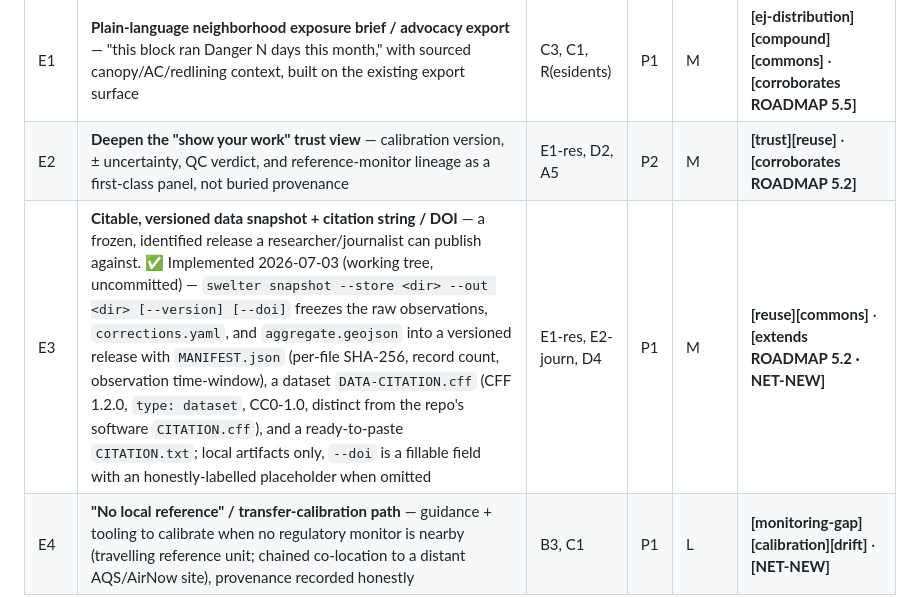
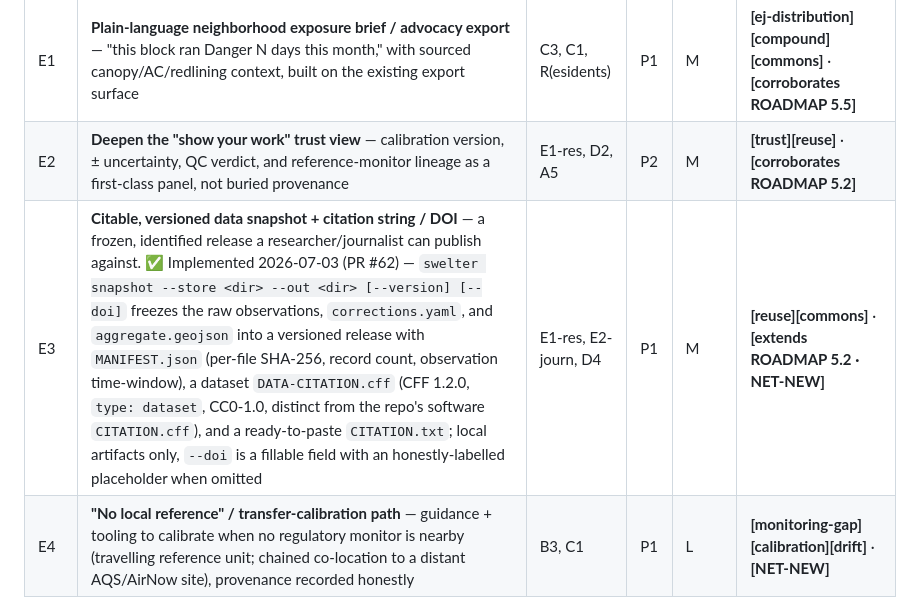
Before and after one commit to ChelseaKR/swelter, a Markdown page: docs/RESEARCH-ROADMAP.md, the part around the change. Drawn GitHub-style.

Commit message:
docs: E3 row status says PR #62, not 'working tree, uncommitted'
Co-Authored-By: Claude Fable 5 <noreply@anthropic.com>

```diff
--- a/docs/RESEARCH-ROADMAP.md
+++ b/docs/RESEARCH-ROADMAP.md
@@ -155,7 +155,7 @@ see what is corroboration vs net-new.
 | --- | --- | --- | --- | --- | --- |
 | E1 | **Plain-language neighborhood exposure brief / advocacy export** — "this block ran Danger N days this month," with sourced canopy/AC/redlining context, built on the existing export surface | C3, C1, R(esidents) | P1 | M | **[ej-distribution][compound][commons]** · **[corroborates ROADMAP 5.5]** |
 | E2 | **Deepen the "show your work" trust view** — calibration version, ± uncertainty, QC verdict, and reference-monitor lineage as a first-class panel, not buried provenance | E1-res, D2, A5 | P2 | M | **[trust][reuse]** · **[corroborates ROADMAP 5.2]** |
-| E3 | **Citable, versioned data snapshot + citation string / DOI** — a frozen, identified release a researcher/journalist can publish against. ✅ Implemented 2026-07-03 (working tree, uncommitted) — `swelter snapshot --store <dir> --out <dir> [--version] [--doi]` freezes the raw observations, `corrections.yaml`, and `aggregate.geojson` into a versioned release with `MANIFEST.json` (per-file SHA-256, record count, observation time-window), a dataset `DATA-CITATION.cff` (CFF 1.2.0, `type: dataset`, CC0-1.0, distinct from the repo's software `CITATION.cff`), and a ready-to-paste `CITATION.txt`; local artifacts only, `--doi` is a fillable field with an honestly-labelled placeholder when omitted | E1-res, E2-journ, D4 | P1 | M | **[reuse][commons]** · **[extends ROADMAP 5.2 · NET-NEW]** |
+| E3 | **Citable, versioned data snapshot + citation string / DOI** — a frozen, identified release a researcher/journalist can publish against. ✅ Implemented 2026-07-03 (PR #62) — `swelter snapshot --store <dir> --out <dir> [--version] [--doi]` freezes the raw observations, `corrections.yaml`, and `aggregate.geojson` into a versioned release with `MANIFEST.json` (per-file SHA-256, record count, observation time-window), a dataset `DATA-CITATION.cff` (CFF 1.2.0, `type: dataset`, CC0-1.0, distinct from the repo's software `CITATION.cff`), and a ready-to-paste `CITATION.txt`; local artifacts only, `--doi` is a fillable field with an honestly-labelled placeholder when omitted | E1-res, E2-journ, D4 | P1 | M | **[reuse][commons]** · **[extends ROADMAP 5.2 · NET-NEW]** |
 | E4 | **"No local reference" / transfer-calibration path** — guidance + tooling to calibrate when no regulatory monitor is nearby (travelling reference unit; chained co-location to a distant AQS/AirNow site), provenance recorded honestly | B3, C1 | P1 | L | **[monitoring-gap][calibration][drift]** · **[NET-NEW]** |
 | E5 | **Privacy-preserving alert delivery recipe** — a documented, collective-run SMS/WhatsApp bridge where contact details **never touch swelter**, hardening the existing webhook pattern | A4, C3 | P2 | M | **[ej-distribution]** + ADR 0010 · **[extends alerts.md · NET-NEW]** |
 | E6 | **Round-trip interoperability proof** — swelter → SensorThings → a standard client, and a parameter crosswalk to OpenAQ/Sensor.Community, so swelter feeds the commons it draws from. ✅ Implemented 2026-07-02 — `src/swelter/crosswalk.py` (outbound crosswalk, the inverse of the inbound OpenAQ/Sensor.Community maps), `tests/test_crosswalk.py` + `tests/test_roundtrip_interop.py` (a plain-dict "standard client" walks `swelter.api`'s SensorThings JSON, recovers values/units, then resolves every parameter to its commons label), `swelter crosswalk` CLI, `docs/interop-crosswalk.md` | D4, E3-dev, E1-res | P2 | M | **[commons][reuse]** · **[corroborates ROADMAP 5.3 + ADR 0007]** |
```
